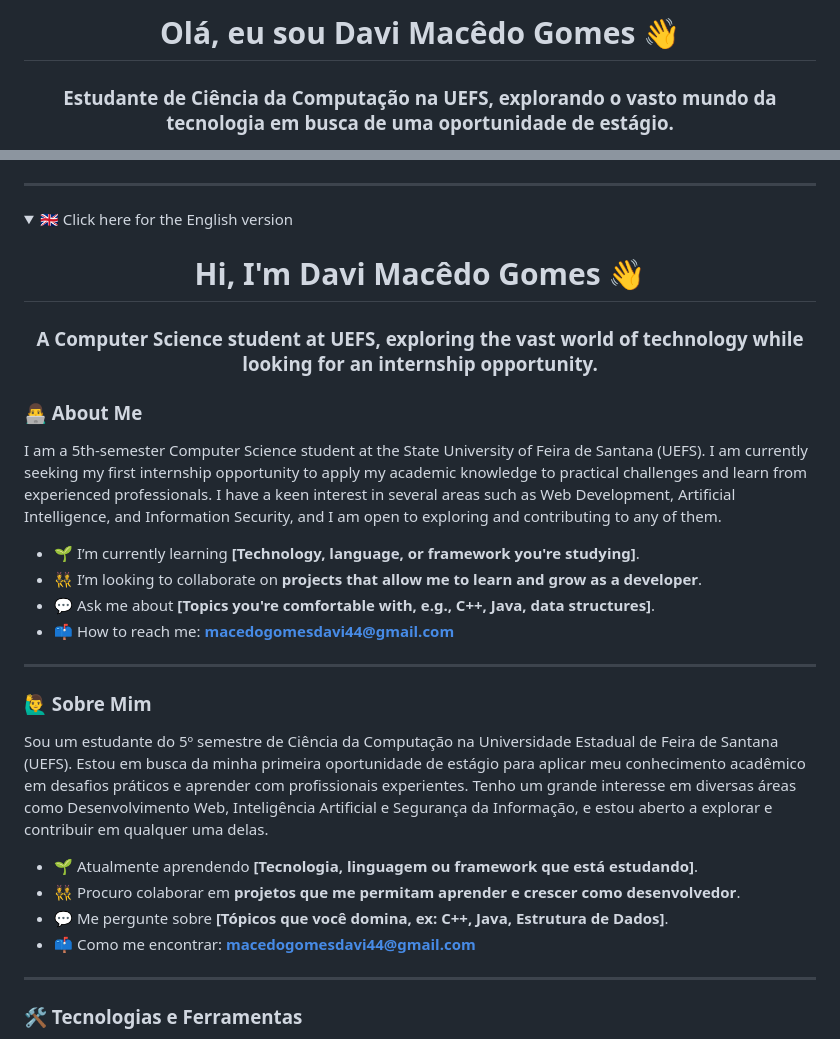
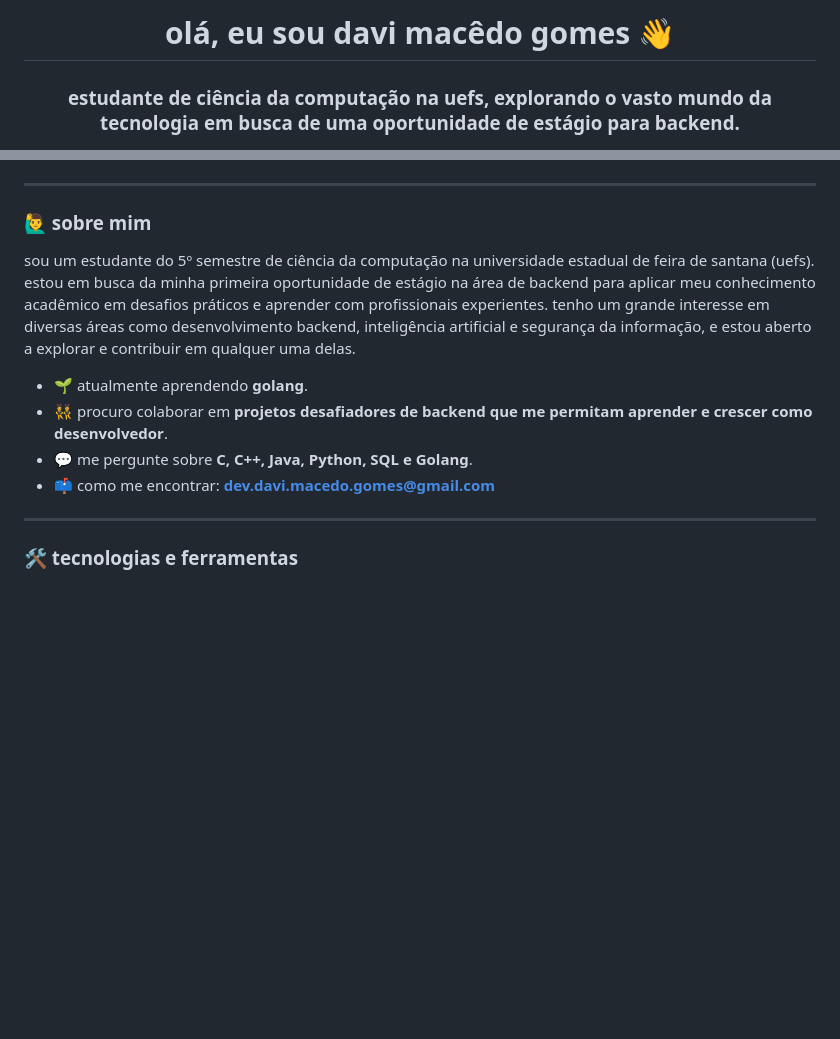
Before and after one commit to DaviMGDev/DaviMGDev, a Markdown page: README.md, 2 parts joined by grey strips. Rendered like a GitHub page; folded sections open; blank space fills up the shorter version.

```diff
--- a/README.md
+++ b/README.md
@@ -3,6 +3,6 @@
 </p>
 
-<h1 align="center">Olá, eu sou Davi Macêdo Gomes 👋</h1>
-<h3 align="center">Estudante de Ciência da Computação na UEFS, explorando o vasto mundo da tecnologia em busca de uma oportunidade de estágio.</h3>
+<h1 align="center">olá, eu sou davi macêdo gomes 👋</h1>
+<h3 align="center">estudante de ciência da computação na uefs, explorando o vasto mundo da tecnologia em busca de uma oportunidade de estágio para backend.</h3>
 
 <p align="center">
@@ -12,40 +12,19 @@
 
 ---
 
-<details>
-  <summary>🇬🇧 Click here for the English version</summary>
+### 🙋‍♂️ sobre mim
 
-  <h1 align="center">Hi, I'm Davi Macêdo Gomes 👋</h1>
-  <h3 align="center">A Computer Science student at UEFS, exploring the vast world of technology while looking for an internship opportunity.</h3>
+<p>
+  sou um estudante do 5º semestre de ciência da computação na universidade estadual de feira de santana (uefs). estou em busca da minha primeira oportunidade de estágio na área de backend para aplicar meu conhecimento acadêmico em desafios práticos e aprender com profissionais experientes. tenho um grande interesse em diversas áreas como desenvolvimento backend, inteligência artificial e segurança da informação, e estou aberto a explorar e contribuir em qualquer uma delas.
+</p>
 
-  ### 👨‍💻 About Me
-
-  <p>
-    I am a 5th-semester Computer Science student at the State University of Feira de Santana (UEFS). I am currently seeking my first internship opportunity to apply my academic knowledge to practical challenges and learn from experienced professionals. I have a keen interest in several areas such as Web Development, Artificial Intelligence, and Information Security, and I am open to exploring and contributing to any of them.
-  </p>
-
-  - 🌱 I’m currently learning **[Technology, language, or framework you're studying]**.
-  - 👯 I’m looking to collaborate on **projects that allow me to learn and grow as a developer**.
-  - 💬 Ask me about **[Topics you're comfortable with, e.g., C++, Java, data structures]**.
-  - 📫 How to reach me: **macedogomesdavi44@gmail.com**
-
-</details>
+- 🌱 atualmente aprendendo **golang**.
+- 👯 procuro colaborar em **projetos desafiadores de backend que me permitam aprender e crescer como desenvolvedor**.
+- 💬 me pergunte sobre **C, C++, Java, Python, SQL e Golang**.
+- 📫 como me encontrar: **dev.davi.macedo.gomes@gmail.com**
 
 ---
 
-### 🙋‍♂️ Sobre Mim
-
-<p>
-  Sou um estudante do 5º semestre de Ciência da Computação na Universidade Estadual de Feira de Santana (UEFS). Estou em busca da minha primeira oportunidade de estágio para aplicar meu conhecimento acadêmico em desafios práticos e aprender com profissionais experientes. Tenho um grande interesse em diversas áreas como Desenvolvimento Web, Inteligência Artificial e Segurança da Informação, e estou aberto a explorar e contribuir em qualquer uma delas.
-</p>
-
-- 🌱 Atualmente aprendendo **[Tecnologia, linguagem ou framework que está estudando]**.
-- 👯 Procuro colaborar em **projetos que me permitam aprender e crescer como desenvolvedor**.
-- 💬 Me pergunte sobre **[Tópicos que você domina, ex: C++, Java, Estrutura de Dados]**.
-- 📫 Como me encontrar: **macedogomesdavi44@gmail.com**
-
----
-
-### 🛠️ Tecnologias e Ferramentas
+### 🛠️ tecnologias e ferramentas
 
 <p align="left">
```
Also changed, not shown: other parts of README.md (+44 -36 lines).
